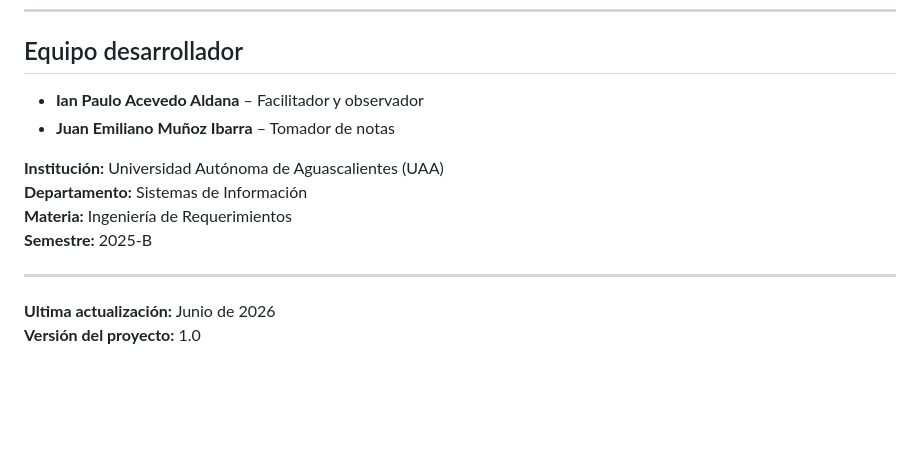
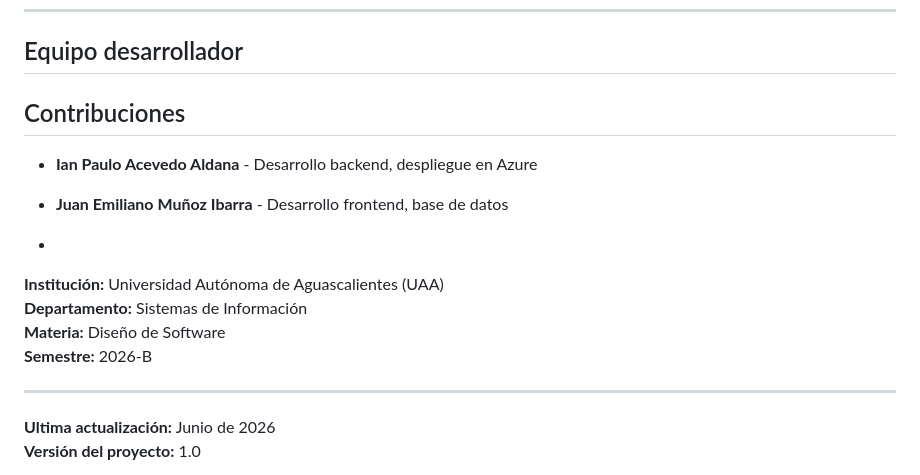
Before and after one commit to fuid22337-sudo/respimas-sistemas, a Markdown page: README.md, the part around the change. Drawn GitHub-style; blank space fills up the shorter version.

Commit message:
Actualización de README con datos de contribuciones

```diff
--- a/README.md
+++ b/README.md
@@ -122,13 +122,16 @@ Durante la sesión, el cliente solicitó ajustes menores que no afectan los requ
 
 ## Equipo desarrollador
 
-- **Ian Paulo Acevedo Aldana** – Facilitador y observador
-- **Juan Emiliano Muñoz Ibarra** – Tomador de notas
+## Contribuciones
 
+- **Ian Paulo Acevedo Aldana** - Desarrollo backend, despliegue en Azure
+- **Juan Emiliano Muñoz Ibarra** - Desarrollo frontend, base de datos
+
+-
 **Institución:** Universidad Autónoma de Aguascalientes (UAA)
 **Departamento:** Sistemas de Información
-**Materia:** Ingeniería de Requerimientos
-**Semestre:** 2025-B
+**Materia:** Diseño de Software
+**Semestre:** 2026-B
 
 ---
 
```
